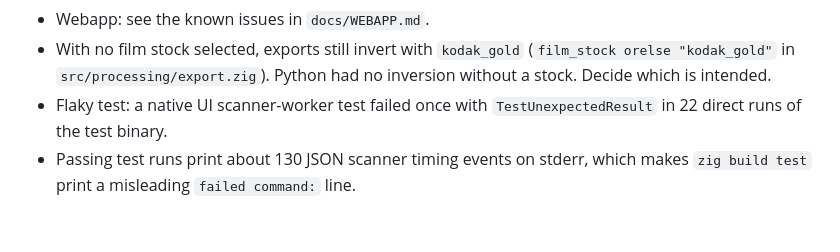
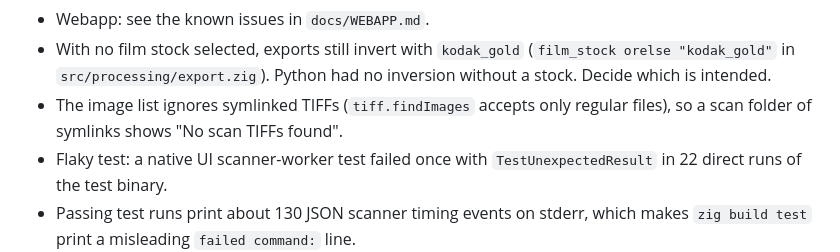
Before and after one commit to asingleoat/V600, a Markdown page: plan.md, the part around the change. Rendered like a GitHub page; blank space fills up the shorter version.

Commit message:
plan.md: note that the image list skips symlinked scans
Co-Authored-By: Claude Opus 5.5 <noreply@anthropic.com>

```diff
--- a/plan.md
+++ b/plan.md
@@ -85,6 +85,8 @@ Open:
 - With no film stock selected, exports still invert with `kodak_gold`
   (`film_stock orelse "kodak_gold"` in `src/processing/export.zig`). Python
   had no inversion without a stock. Decide which is intended.
+- The image list ignores symlinked TIFFs (`tiff.findImages` accepts only
+  regular files), so a scan folder of symlinks shows "No scan TIFFs found".
 - Flaky test: a native UI scanner-worker test failed once with
   `TestUnexpectedResult` in 22 direct runs of the test binary.
 - Passing test runs print about 130 JSON scanner timing events on stderr,
```
